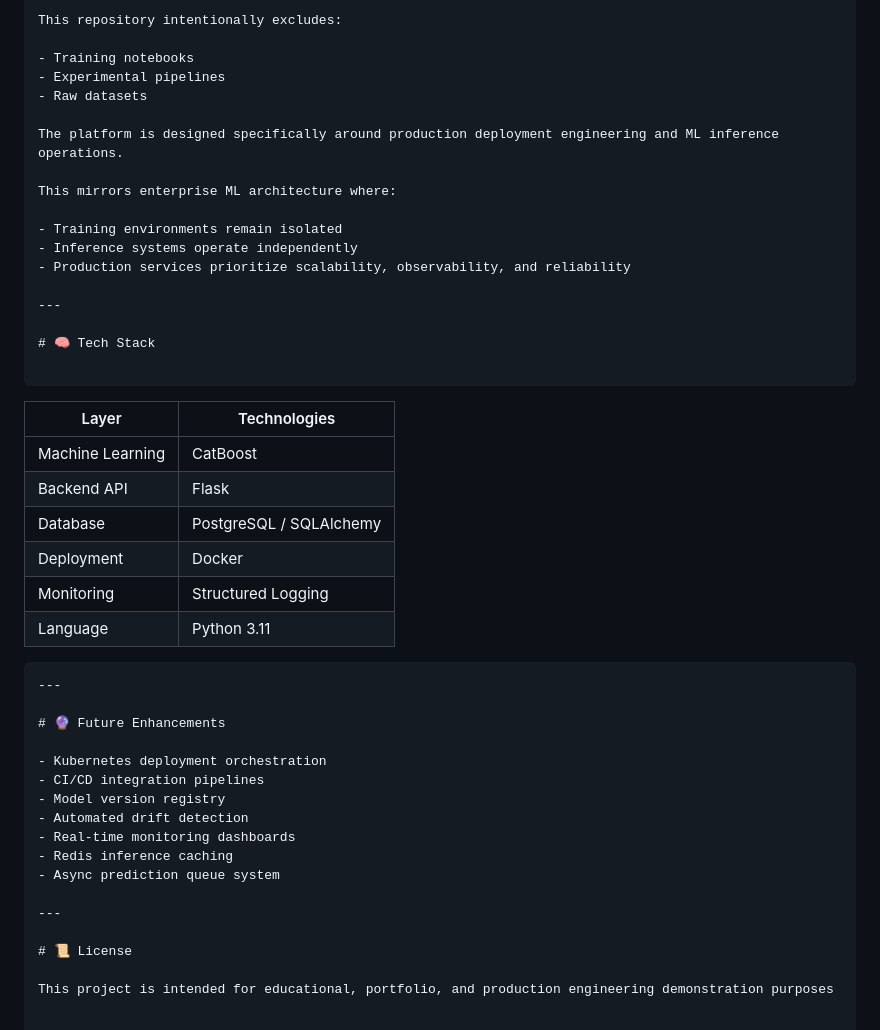
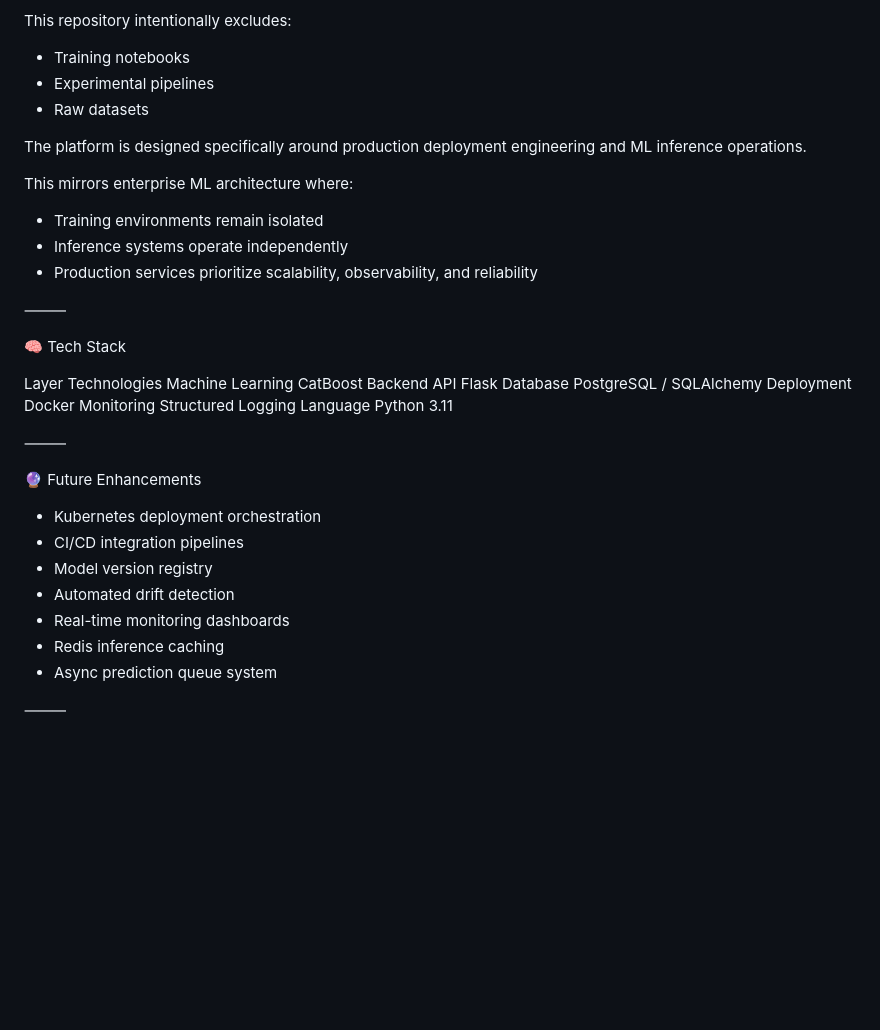
Before and after one commit to ferhattkoc-ml/arac_fiyat_tahmin, a Markdown page: README.md, the part around one of its changes. Drawn GitHub-style; blank space fills up the shorter version.

````diff
--- a/README.md
+++ b/README.md
@@ -169,48 +153,40 @@ json {   "status": "success",
 
 This repository intentionally excludes:
 
-- Training notebooks
-- Experimental pipelines
-- Raw datasets
+* Training notebooks
+* Experimental pipelines
+* Raw datasets
 
 The platform is designed specifically around production deployment engineering and ML inference operations.
 
 This mirrors enterprise ML architecture where:
 
-- Training environments remain isolated
-- Inference systems operate independently
-- Production services prioritize scalability, observability, and reliability
+* Training environments remain isolated
+* Inference systems operate independently
+* Production services prioritize scalability, observability, and reliability
 
----
+⸻
 
-# 🧠 Tech Stack
+🧠 Tech Stack
 
-```
+Layer	Technologies
+Machine Learning	CatBoost
+Backend API	Flask
+Database	PostgreSQL / SQLAlchemy
+Deployment	Docker
+Monitoring	Structured Logging
+Language	Python 3.11
 
-| Layer | Technologies |
-|---|---|
-| Machine Learning | CatBoost |
-| Backend API | Flask |
-| Database | PostgreSQL / SQLAlchemy |
-| Deployment | Docker |
-| Monitoring | Structured Logging |
-| Language | Python 3.11 |
+⸻
 
-```
----
+🔮 Future Enhancements
 
-# 🔮 Future Enhancements
+* Kubernetes deployment orchestration
+* CI/CD integration pipelines
+* Model version registry
+* Automated drift detection
+* Real-time monitoring dashboards
+* Redis inference caching
+* Async prediction queue system
 
-- Kubernetes deployment orchestration
-- CI/CD integration pipelines
-- Model version registry
-- Automated drift detection
-- Real-time monitoring dashboards
-- Redis inference caching
-- Async prediction queue system
-
----
-
-# 📜 License
-
-This project is intended for educational, portfolio, and production engineering demonstration purposes
+⸻
````
Also changed, not shown: other parts of README.md (+71 -87 lines).
